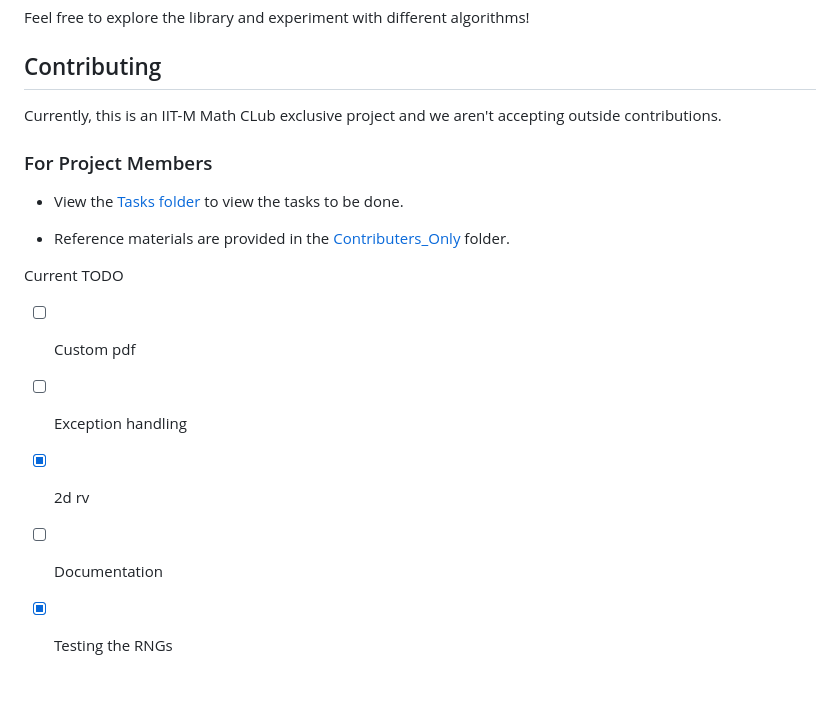
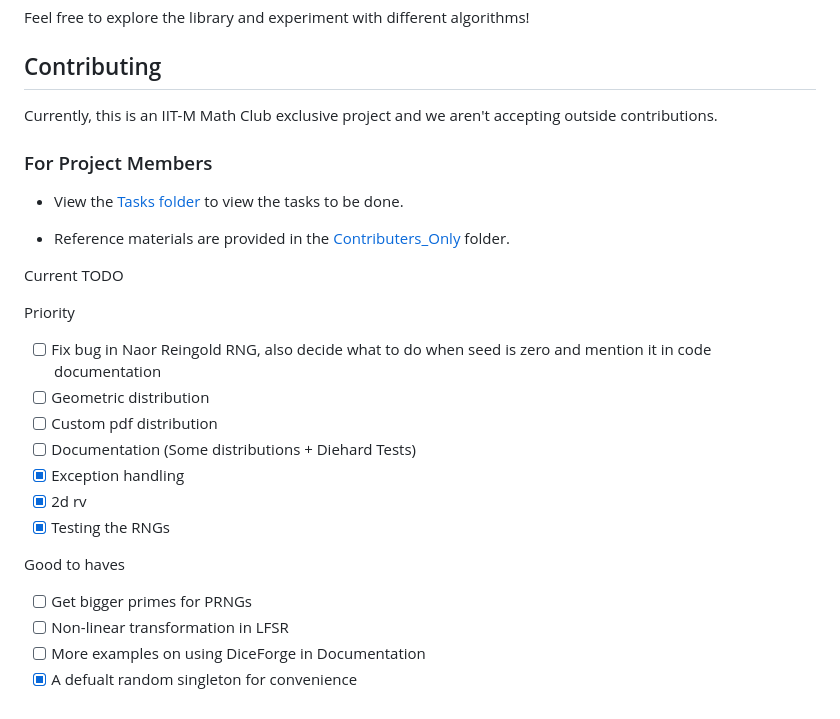
Before and after one commit to Prad-R/DiceForge, a Markdown page: README.md, the part around one of its changes. GitHub-like rendering.

Commit message:
Updated README with new tasks

```diff
--- a/README.md
+++ b/README.md
@@ -145,7 +145,7 @@ Feel free to explore the library and experiment with different algorithms!
 
 ## Contributing
 
-Currently, this is an IIT-M Math CLub exclusive project and we aren't accepting outside contributions.
+Currently, this is an IIT-M Math Club exclusive project and we aren't accepting outside contributions.
 
 ### For Project Members
 - View the [Tasks folder](Contributors_Only/Tasks) to view the tasks to be done.
@@ -153,8 +153,18 @@ Currently, this is an IIT-M Math CLub exclusive project and we aren't accepting
 - Reference materials are provided in the [Contributers_Only](Contributors_Only) folder.
 
 Current TODO
-- [ ] Custom pdf
-- [ ] Exception handling
+
+Priority
+- [ ] Fix bug in Naor Reingold RNG, also decide what to do when seed is zero and mention it in code documentation
+- [ ] Geometric distribution
+- [ ] Custom pdf distribution
+- [ ] Documentation (Some distributions + Diehard Tests)
+- [x] Exception handling
 - [x] 2d rv
-- [ ] Documentation
 - [x] Testing the RNGs
+
+Good to haves
+- [ ] Get bigger primes for PRNGs
+- [ ] Non-linear transformation in LFSR
+- [ ] More examples on using DiceForge in Documentation
+- [x] A defualt random singleton for convenience
```
Also changed, not shown: other parts of README.md (+1 -1 lines).
